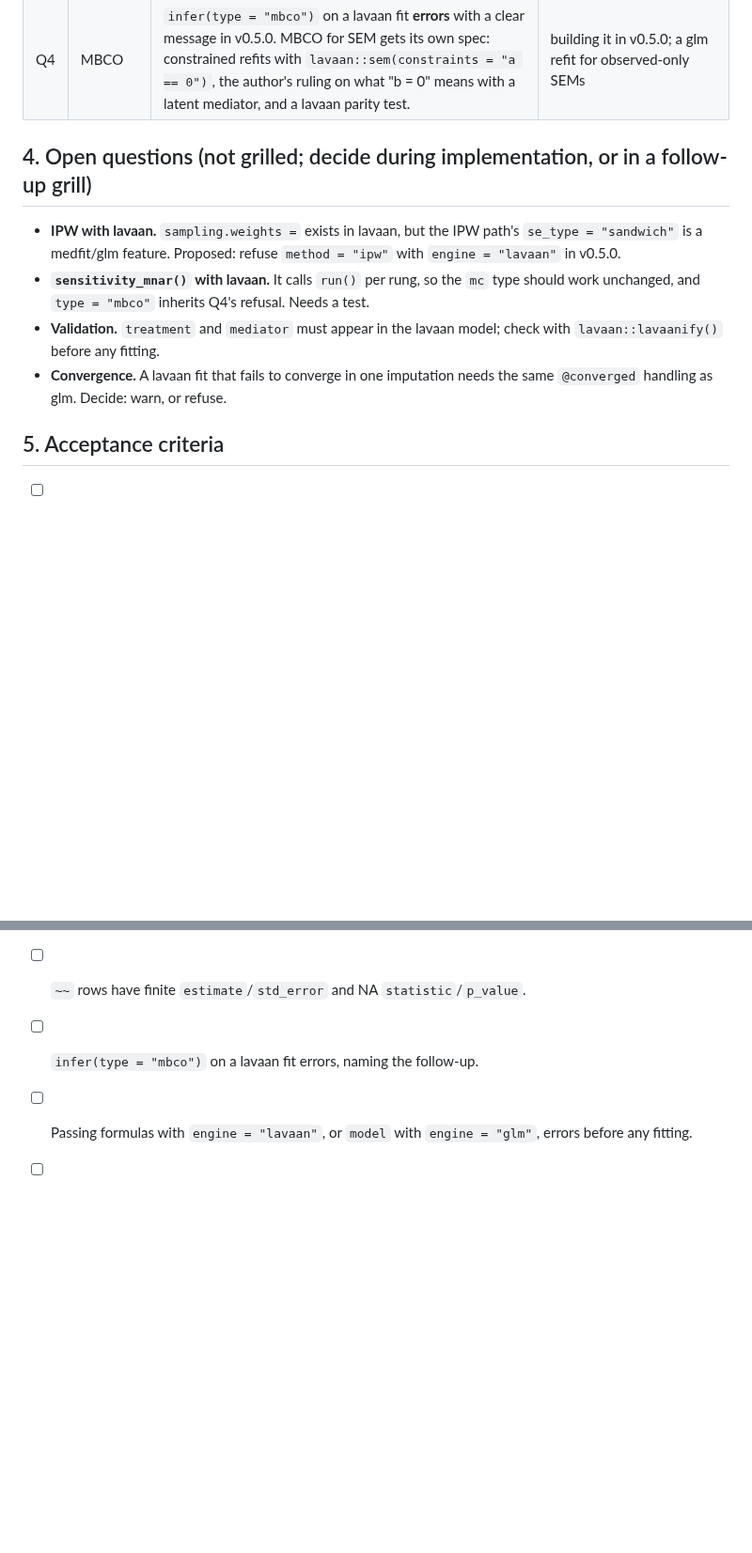
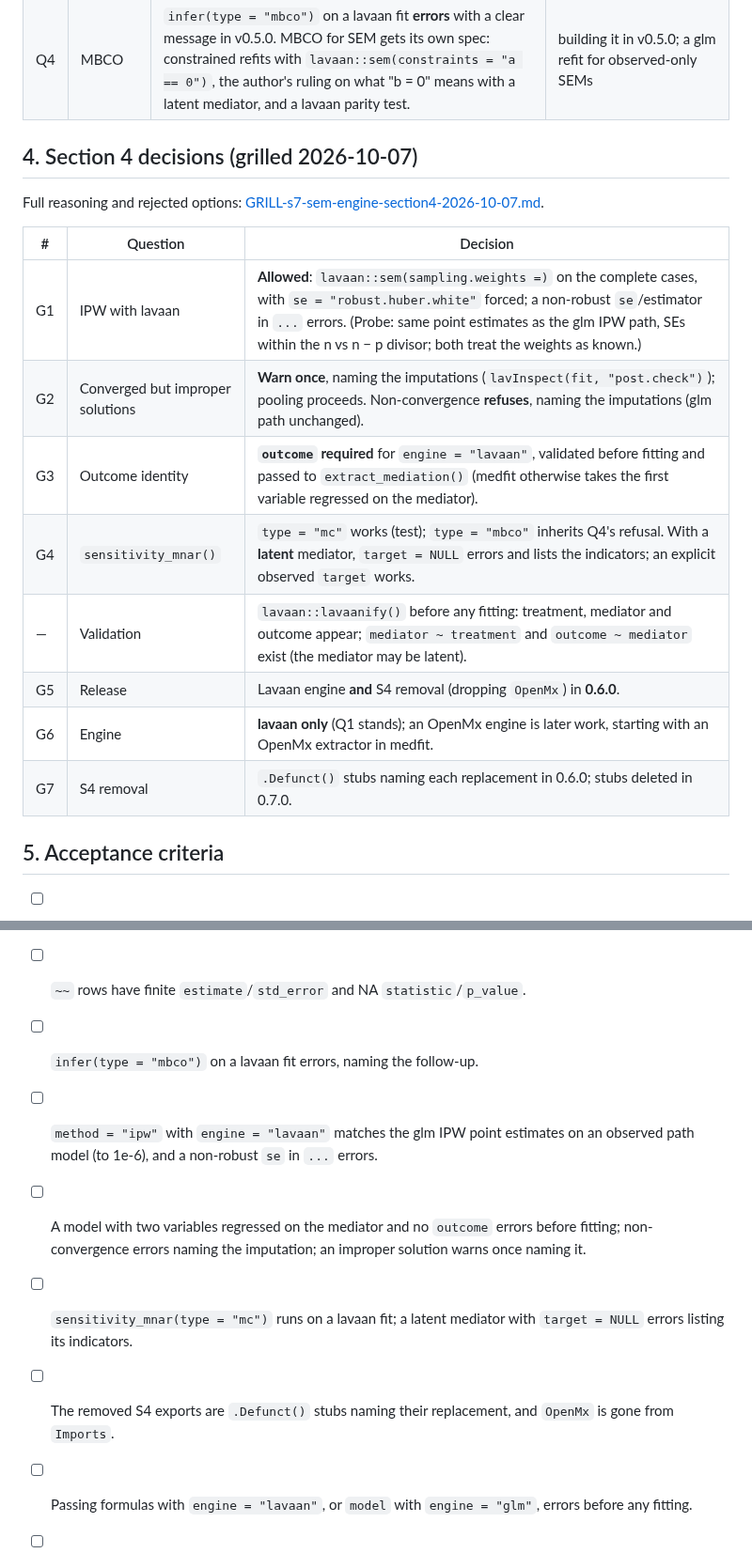
Before and after one commit to Data-Wise/missingmed, a Markdown page: docs/specs/SPEC-s7-sem-engine-2026-09-23.md, 2 parts joined by grey strips. Shown at 94% size. Rendered like a GitHub page; blank space fills up the shorter version.

```diff
--- a/docs/specs/SPEC-s7-sem-engine-2026-09-23.md
+++ b/docs/specs/SPEC-s7-sem-engine-2026-09-23.md
@@ -41,18 +41,20 @@ The S4 code is also the only reason missingmed imports `lavaan` and `OpenMx`.
 | Q3 | `~~` rows | **Keep** them with the pooled estimate and SE; set `statistic` and `p_value` to **NA** and document the boundary null (variance = 0) | dropping them; computing boundary-null Wald tests |
 | Q4 | MBCO | `infer(type = "mbco")` on a lavaan fit **errors** with a clear message in v0.5.0. MBCO for SEM gets its own spec: constrained refits with `lavaan::sem(constraints = "a == 0")`, the author's ruling on what "b = 0" means with a latent mediator, and a lavaan parity test. | building it in v0.5.0; a glm refit for observed-only SEMs |
 
-## 4. Open questions (not grilled; decide during implementation, or in a follow-up grill)
+## 4. Section 4 decisions (grilled 2026-10-07)
 
-- **IPW with lavaan.** `sampling.weights =` exists in lavaan, but the IPW path's
-  `se_type = "sandwich"` is a medfit/glm feature. Proposed: refuse
-  `method = "ipw"` with `engine = "lavaan"` in v0.5.0.
-- **`sensitivity_mnar()` with lavaan.** It calls `run()` per rung, so the `mc`
-  type should work unchanged, and `type = "mbco"` inherits Q4's refusal. Needs
-  a test.
-- **Validation.** `treatment` and `mediator` must appear in the lavaan model;
-  check with `lavaan::lavaanify()` before any fitting.
-- **Convergence.** A lavaan fit that fails to converge in one imputation needs
-  the same `@converged` handling as glm. Decide: warn, or refuse.
+Full reasoning and rejected options: [GRILL-s7-sem-engine-section4-2026-10-07.md](GRILL-s7-sem-engine-section4-2026-10-07.md).
+
+| # | Question | Decision |
+|---|---|---|
+| G1 | IPW with lavaan | **Allowed**: `lavaan::sem(sampling.weights =)` on the complete cases, with `se = "robust.huber.white"` forced; a non-robust `se`/estimator in `...` errors. (Probe: same point estimates as the glm IPW path, SEs within the n vs n − p divisor; both treat the weights as known.) |
+| G2 | Converged but improper solutions | **Warn once**, naming the imputations (`lavInspect(fit, "post.check")`); pooling proceeds. Non-convergence **refuses**, naming the imputations (glm path unchanged). |
+| G3 | Outcome identity | **`outcome` required** for `engine = "lavaan"`, validated before fitting and passed to `extract_mediation()` (medfit otherwise takes the first variable regressed on the mediator). |
+| G4 | `sensitivity_mnar()` | `type = "mc"` works (test); `type = "mbco"` inherits Q4's refusal. With a **latent** mediator, `target = NULL` errors and lists the indicators; an explicit observed `target` works. |
+| — | Validation | `lavaan::lavaanify()` before any fitting: treatment, mediator and outcome appear; `mediator ~ treatment` and `outcome ~ mediator` exist (the mediator may be latent). |
+| G5 | Release | Lavaan engine **and** S4 removal (dropping `OpenMx`) in **0.6.0**. |
+| G6 | Engine | **lavaan only** (Q1 stands); an OpenMx engine is later work, starting with an OpenMx extractor in medfit. |
+| G7 | S4 removal | `.Defunct()` stubs naming each replacement in 0.6.0; stubs deleted in 0.7.0. |
 
 ## 5. Acceptance criteria
 
@@ -65,6 +67,16 @@ The S4 code is also the only reason missingmed imports `lavaan` and `OpenMx`.
       z p-values, which match `lavaan::parameterEstimates()` at `m = 1`.
 - [ ] `~~` rows have finite `estimate`/`std_error` and NA `statistic`/`p_value`.
 - [ ] `infer(type = "mbco")` on a lavaan fit errors, naming the follow-up.
+- [ ] `method = "ipw"` with `engine = "lavaan"` matches the glm IPW point
+      estimates on an observed path model (to 1e-6), and a non-robust `se` in
+      `...` errors.
+- [ ] A model with two variables regressed on the mediator and no `outcome`
+      errors before fitting; non-convergence errors naming the imputation; an
+      improper solution warns once naming it.
+- [ ] `sensitivity_mnar(type = "mc")` runs on a lavaan fit; a latent mediator
+      with `target = NULL` errors listing its indicators.
+- [ ] The removed S4 exports are `.Defunct()` stubs naming their replacement,
+      and `OpenMx` is gone from `Imports`.
 - [ ] Passing formulas with `engine = "lavaan"`, or `model` with `engine = "glm"`,
       errors before any fitting.
 - [ ] `R CMD check --as-cran` 0/0/0, the suite is green with strictly more tests,
```
Also changed, not shown: other parts of docs/specs/SPEC-s7-sem-engine-2026-09-23.md (+3 -3 lines), docs/specs/GRILL-s7-sem-engine-section4-2026-10-07.md (added, +52 -0 lines).
